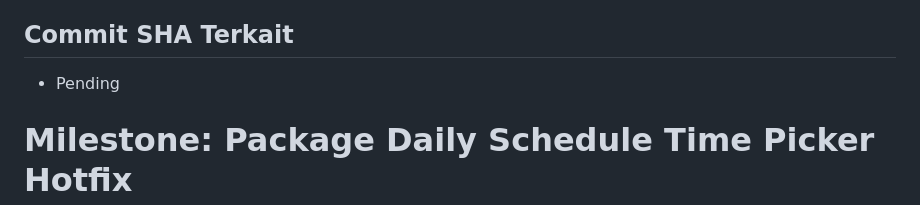
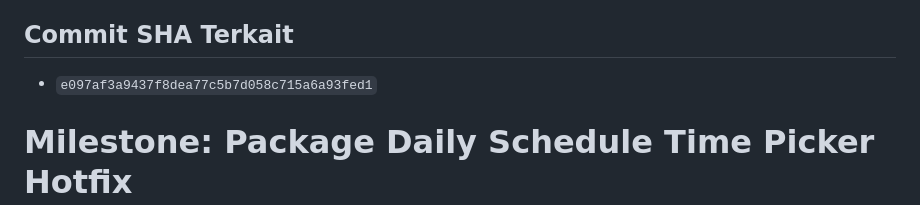
Before and after one commit to aristonbobywillymunte-ship-it/Aruabawah, a Markdown page: project-docs/arusbawah/CURRENT_MILESTONE.md, the part around the change. Rendered like a GitHub page.

Commit message:
docs: record slot limit milestone sha

```diff
--- a/project-docs/arusbawah/CURRENT_MILESTONE.md
+++ b/project-docs/arusbawah/CURRENT_MILESTONE.md
@@ -21,7 +21,7 @@ Membatasi dynamic slot jadwal harian agar Livewire tidak pernah merender lebih d
 - **Scraping / AI**: NO
 
 ## Commit SHA Terkait
-- Pending
+- `e097af3a9437f8dea77c5b7d058c715a6a93fed1`
 
 # Milestone: Package Daily Schedule Time Picker Hotfix
 
```
